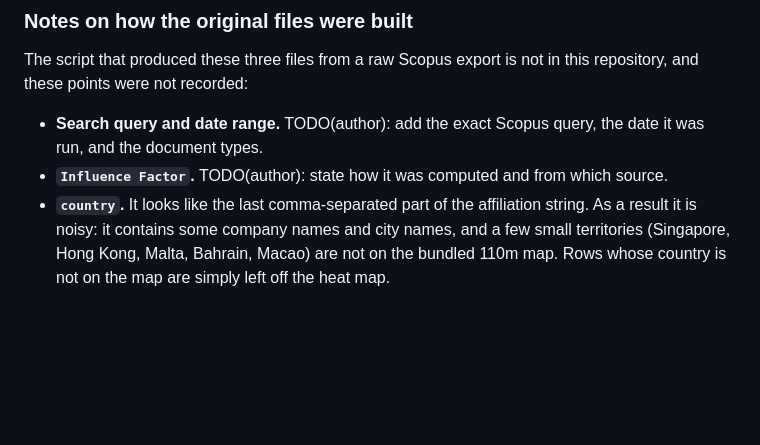
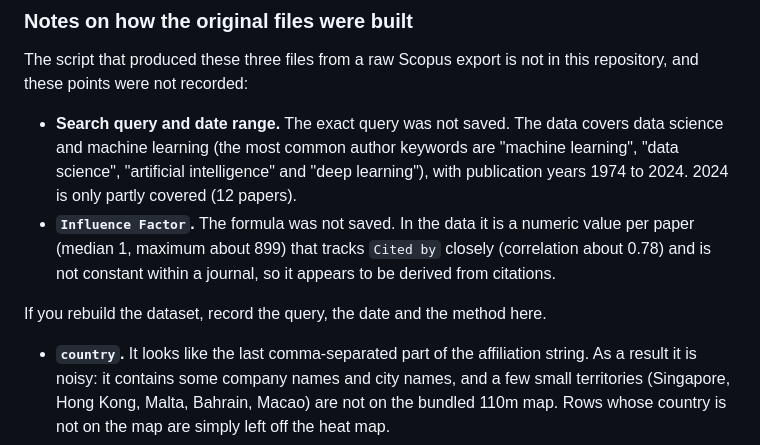
Before and after one commit to hasibahmad1995/Bibliometric-Analysis, a Markdown page: README.md, the part around the change. GitHub-like rendering; blank space fills up the shorter version.

Commit message:
docs: describe the dataset from its contents instead of TODO markers
The original Scopus query and the Influence Factor formula were not recorded, so the README now states what the data itself shows.

```diff
--- a/README.md
+++ b/README.md
@@ -83,8 +83,10 @@ The app reads three CSV files from `database/`, all UTF-8:
 
 The script that produced these three files from a raw Scopus export is not in this repository, and these points were not recorded:
 
-- **Search query and date range.** TODO(author): add the exact Scopus query, the date it was run, and the document types.
-- **`Influence Factor`.** TODO(author): state how it was computed and from which source.
+- **Search query and date range.** The exact query was not saved. The data covers data science and machine learning (the most common author keywords are "machine learning", "data science", "artificial intelligence" and "deep learning"), with publication years 1974 to 2024. 2024 is only partly covered (12 papers).
+- **`Influence Factor`.** The formula was not saved. In the data it is a numeric value per paper (median 1, maximum about 899) that tracks `Cited by` closely (correlation about 0.78) and is not constant within a journal, so it appears to be derived from citations.
+
+If you rebuild the dataset, record the query, the date and the method here.
 - **`country`.** It looks like the last comma-separated part of the affiliation string. As a result it is noisy: it contains some company names and city names, and a few small territories (Singapore, Hong Kong, Malta, Bahrain, Macao) are not on the bundled 110m map. Rows whose country is not on the map are simply left off the heat map.
 
 ## Project layout
```
